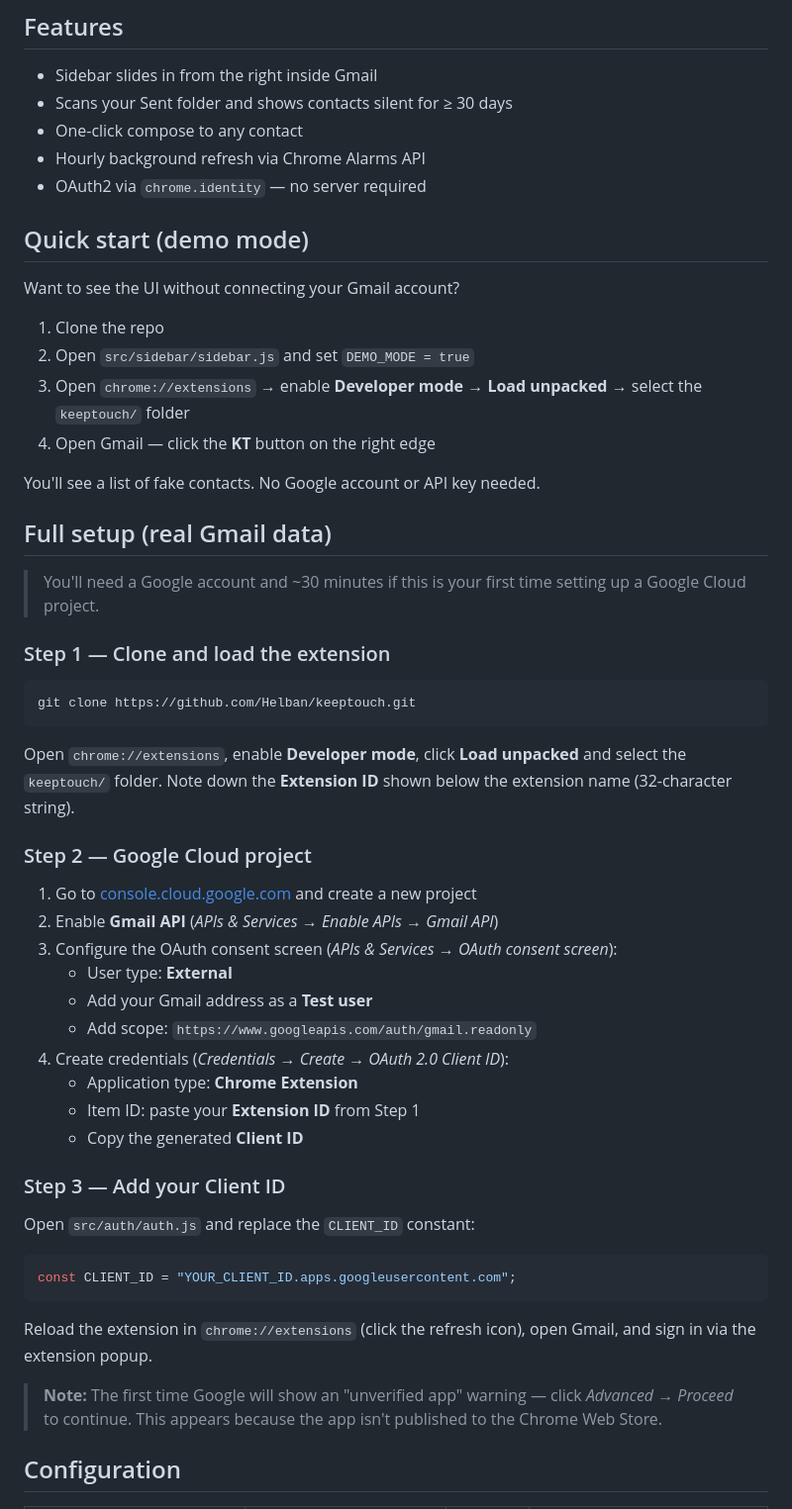
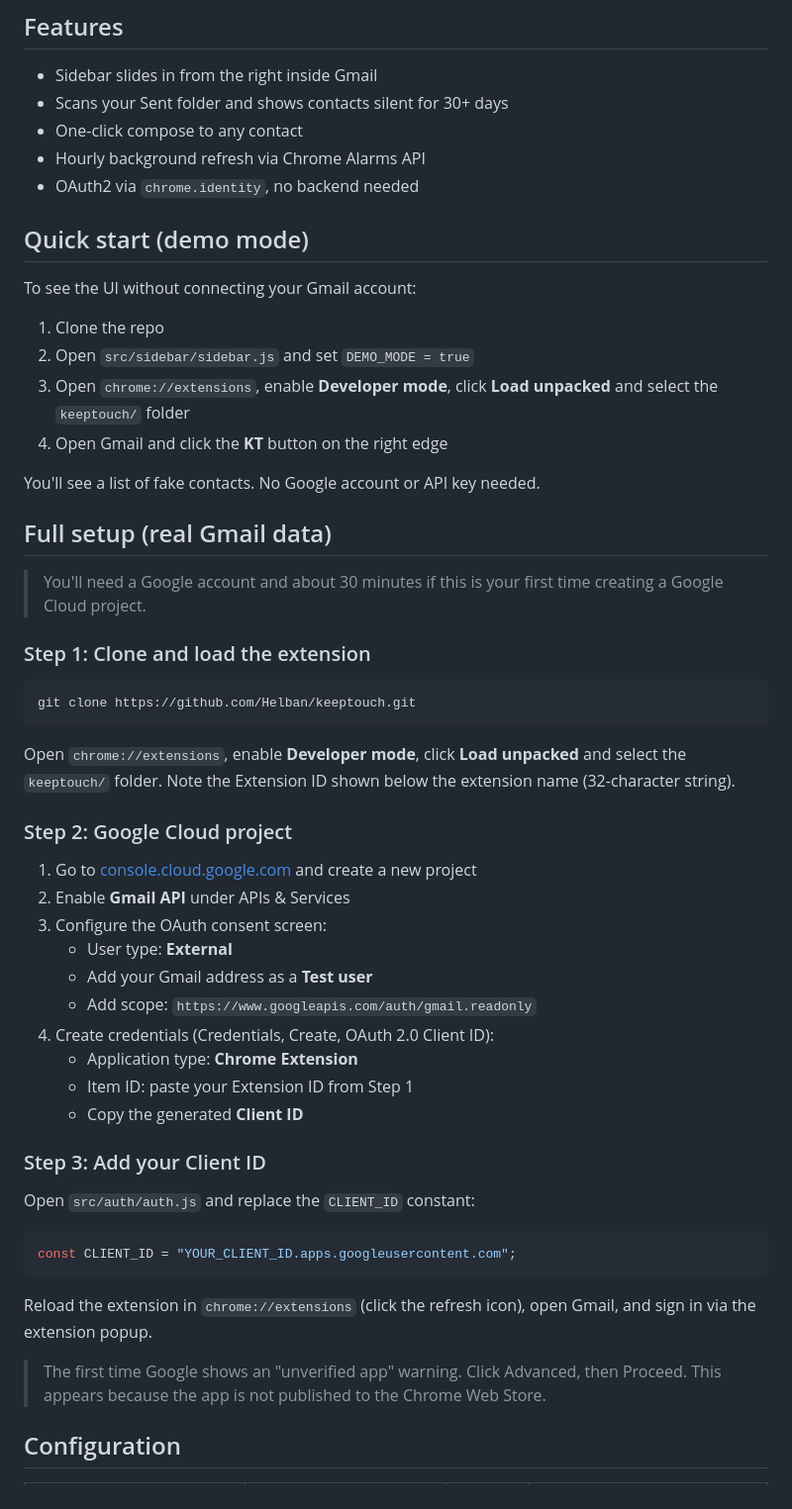
Before and after one commit to Helban/keeptouch, a Markdown page: README.md, the part around one of its changes. Shown at 99% size. Drawn GitHub-style.

````diff
--- a/README.md
+++ b/README.md
@@ -7,48 +7,48 @@
 ## Features
 
 - Sidebar slides in from the right inside Gmail
-- Scans your Sent folder and shows contacts silent for ≥ 30 days
+- Scans your Sent folder and shows contacts silent for 30+ days
 - One-click compose to any contact
 - Hourly background refresh via Chrome Alarms API
-- OAuth2 via `chrome.identity` — no server required
+- OAuth2 via `chrome.identity`, no backend needed
 
 ## Quick start (demo mode)
 
-Want to see the UI without connecting your Gmail account?
+To see the UI without connecting your Gmail account:
 
 1. Clone the repo
 2. Open `src/sidebar/sidebar.js` and set `DEMO_MODE = true`
-3. Open `chrome://extensions` → enable **Developer mode** → **Load unpacked** → select the `keeptouch/` folder
-4. Open Gmail — click the **KT** button on the right edge
+3. Open `chrome://extensions`, enable **Developer mode**, click **Load unpacked** and select the `keeptouch/` folder
+4. Open Gmail and click the **KT** button on the right edge
 
 You'll see a list of fake contacts. No Google account or API key needed.
 
 ## Full setup (real Gmail data)
 
-> You'll need a Google account and ~30 minutes if this is your first time setting up a Google Cloud project.
+> You'll need a Google account and about 30 minutes if this is your first time creating a Google Cloud project.
 
-### Step 1 — Clone and load the extension
+### Step 1: Clone and load the extension
 
 ```bash
 git clone https://github.com/Helban/keeptouch.git
 ```
 
-Open `chrome://extensions`, enable **Developer mode**, click **Load unpacked** and select the `keeptouch/` folder. Note down the **Extension ID** shown below the extension name (32-character string).
+Open `chrome://extensions`, enable **Developer mode**, click **Load unpacked** and select the `keeptouch/` folder. Note the Extension ID shown below the extension name (32-character string).
 
-### Step 2 — Google Cloud project
+### Step 2: Google Cloud project
 
 1. Go to [console.cloud.google.com](https://console.cloud.google.com) and create a new project
-2. Enable **Gmail API** (*APIs & Services → Enable APIs → Gmail API*)
-3. Configure the OAuth consent screen (*APIs & Services → OAuth consent screen*):
+2. Enable **Gmail API** under APIs & Services
+3. Configure the OAuth consent screen:
    - User type: **External**
    - Add your Gmail address as a **Test user**
    - Add scope: `https://www.googleapis.com/auth/gmail.readonly`
-4. Create credentials (*Credentials → Create → OAuth 2.0 Client ID*):
+4. Create credentials (Credentials, Create, OAuth 2.0 Client ID):
    - Application type: **Chrome Extension**
-   - Item ID: paste your **Extension ID** from Step 1
+   - Item ID: paste your Extension ID from Step 1
    - Copy the generated **Client ID**
 
-### Step 3 — Add your Client ID
+### Step 3: Add your Client ID
 
 Open `src/auth/auth.js` and replace the `CLIENT_ID` constant:
 
@@ -58,7 +58,7 @@ const CLIENT_ID = "YOUR_CLIENT_ID.apps.googleusercontent.com";
 
 Reload the extension in `chrome://extensions` (click the refresh icon), open Gmail, and sign in via the extension popup.
 
-> **Note:** The first time Google will show an "unverified app" warning — click *Advanced → Proceed* to continue. This appears because the app isn't published to the Chrome Web Store.
+> The first time Google shows an "unverified app" warning. Click Advanced, then Proceed. This appears because the app is not published to the Chrome Web Store.
 
 ## Configuration
 
````
Also changed, not shown: other parts of README.md (+4 -4 lines).
